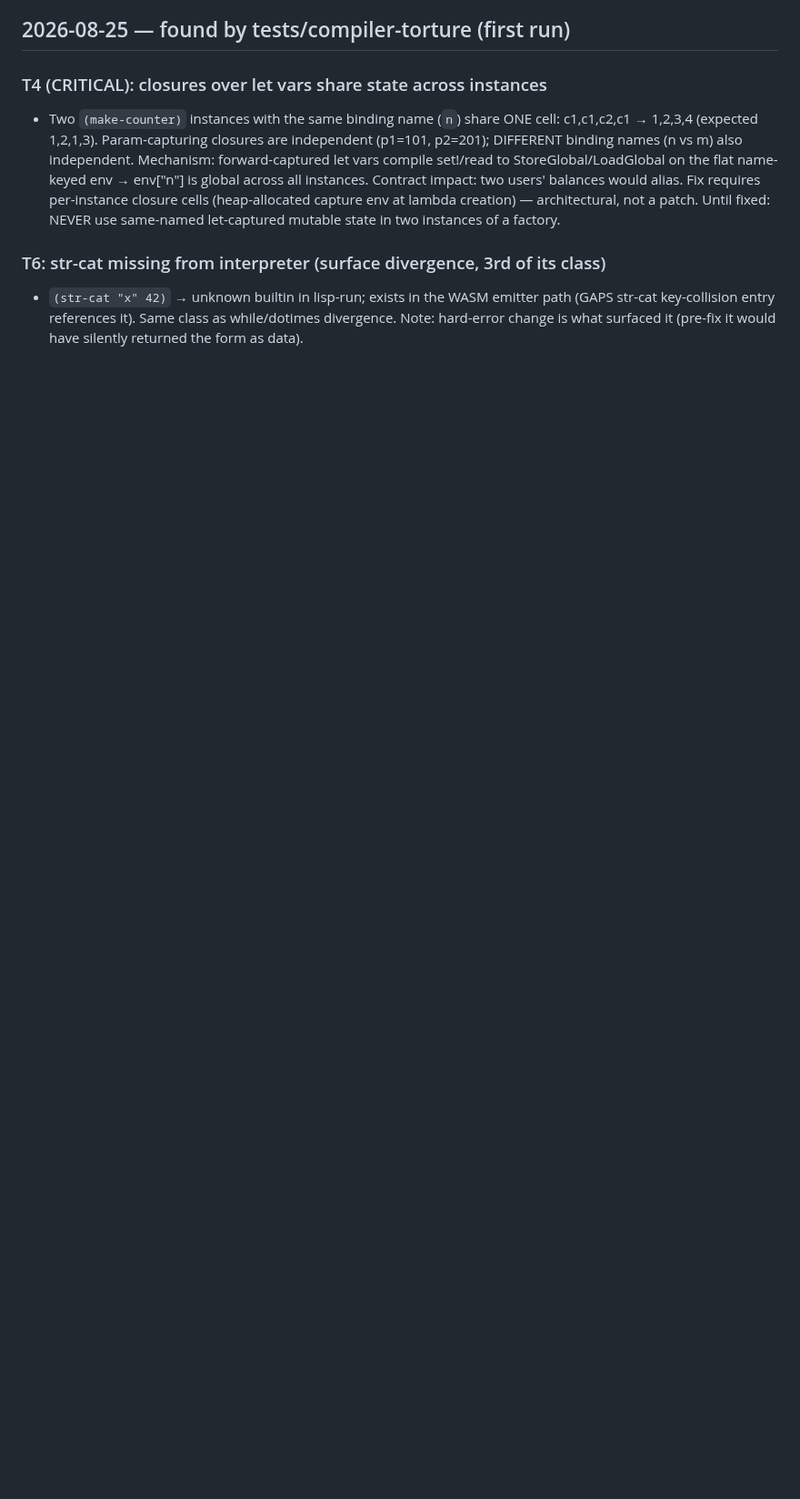
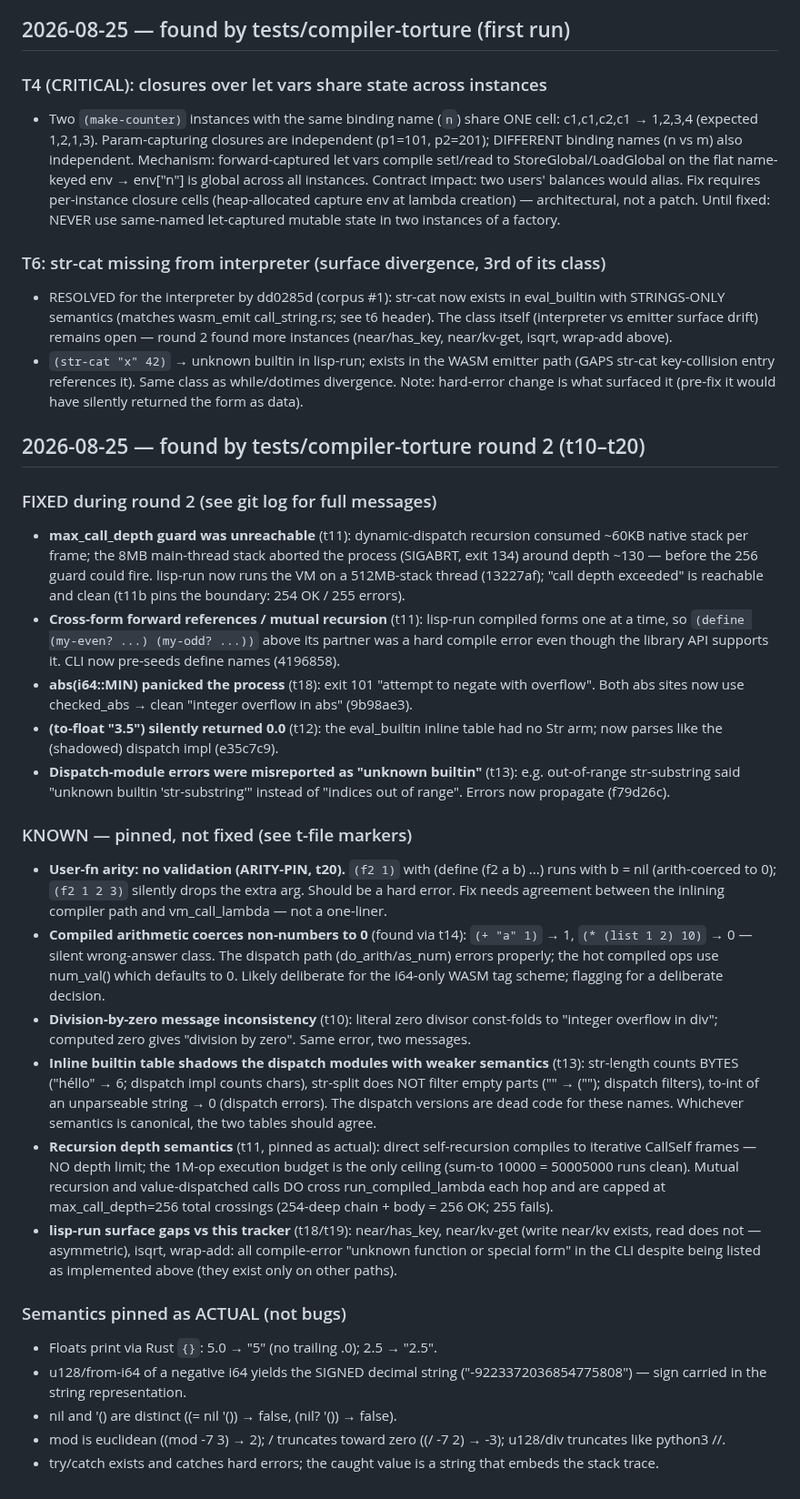
Before and after one commit to Kampouse/lisp-rlm, a Markdown page: GAPS.md, the part around the change. Shown at 91% size. GitHub-like rendering; blank space fills up the shorter version.

Commit message:
docs(GAPS): round-2 torture findings (t10-t20) — 5 fixed, 6 new known pins
Fixed this round: max_call_depth reachability (512MB stack thread),
cross-form forward refs in lisp-run, abs(i64::MIN) panic, to-float string
silently 0, dispatch errors misreported as unknown builtin. New known
pins: user-fn arity (ARITY-PIN), compiled arith nil/str coercion to 0,
div-by-zero message inconsistency, inline-vs-dispatch builtin table
divergence (str-length bytes, str-split unfiltered, lenient to-int),
CallSelf vs call-depth recursion semantics, lisp-run surface gaps
(near/has_key, near/kv-get, isqrt, wrap-add). Also marks round-1 T6
str-cat entry resolved by dd0285d.

```diff
--- a/GAPS.md
+++ b/GAPS.md
@@ -217,7 +217,76 @@ Tagged value scheme (3-bit tag in bottom bits):
   same-named let-captured mutable state in two instances of a factory.
 
 ### T6: str-cat missing from interpreter (surface divergence, 3rd of its class)
+- RESOLVED for the interpreter by dd0285d (corpus #1): str-cat now exists in
+  eval_builtin with STRINGS-ONLY semantics (matches wasm_emit call_string.rs;
+  see t6 header). The class itself (interpreter vs emitter surface drift)
+  remains open — round 2 found more instances (near/has_key, near/kv-get,
+  isqrt, wrap-add above).
 - `(str-cat "x" 42)` → unknown builtin in lisp-run; exists in the WASM
   emitter path (GAPS str-cat key-collision entry references it). Same class
   as while/dotimes divergence. Note: hard-error change is what surfaced it
   (pre-fix it would have silently returned the form as data).
+
+## 2026-08-25 — found by tests/compiler-torture round 2 (t10–t20)
+
+### FIXED during round 2 (see git log for full messages)
+- **max_call_depth guard was unreachable** (t11): dynamic-dispatch recursion
+  consumed ~60KB native stack per frame; the 8MB main-thread stack aborted
+  the process (SIGABRT, exit 134) around depth ~130 — before the 256 guard
+  could fire. lisp-run now runs the VM on a 512MB-stack thread (13227af);
+  "call depth exceeded" is reachable and clean (t11b pins the boundary:
+  254 OK / 255 errors).
+- **Cross-form forward references / mutual recursion** (t11): lisp-run
+  compiled forms one at a time, so `(define (my-even? ...) (my-odd? ...))`
+  above its partner was a hard compile error even though the library API
+  supports it. CLI now pre-seeds define names (4196858).
+- **abs(i64::MIN) panicked the process** (t18): exit 101 "attempt to negate
+  with overflow". Both abs sites now use checked_abs → clean
+  "integer overflow in abs" (9b98ae3).
+- **(to-float "3.5") silently returned 0.0** (t12): the eval_builtin inline
+  table had no Str arm; now parses like the (shadowed) dispatch impl
+  (e35c7c9).
+- **Dispatch-module errors were misreported as "unknown builtin"** (t13):
+  e.g. out-of-range str-substring said "unknown builtin 'str-substring'"
+  instead of "indices out of range". Errors now propagate (f79d26c).
+
+### KNOWN — pinned, not fixed (see t-file markers)
+- **User-fn arity: no validation (ARITY-PIN, t20).** `(f2 1)` with
+  (define (f2 a b) ...) runs with b = nil (arith-coerced to 0); `(f2 1 2 3)`
+  silently drops the extra arg. Should be a hard error. Fix needs agreement
+  between the inlining compiler path and vm_call_lambda — not a one-liner.
+- **Compiled arithmetic coerces non-numbers to 0** (found via t14):
+  `(+ "a" 1)` → 1, `(* (list 1 2) 10)` → 0 — silent wrong-answer class. The
+  dispatch path (do_arith/as_num) errors properly; the hot compiled ops use
+  num_val() which defaults to 0. Likely deliberate for the i64-only WASM tag
+  scheme; flagging for a deliberate decision.
+- **Division-by-zero message inconsistency** (t10): literal zero divisor
+  const-folds to "integer overflow in div"; computed zero gives
+  "division by zero". Same error, two messages.
+- **Inline builtin table shadows the dispatch modules with weaker
+  semantics** (t13): str-length counts BYTES ("héllo" → 6; dispatch impl
+  counts chars), str-split does NOT filter empty parts ("" → (""); dispatch
+  filters), to-int of an unparseable string → 0 (dispatch errors). The
+  dispatch versions are dead code for these names. Whichever semantics is
+  canonical, the two tables should agree.
+- **Recursion depth semantics** (t11, pinned as actual): direct
+  self-recursion compiles to iterative CallSelf frames — NO depth limit;
+  the 1M-op execution budget is the only ceiling (sum-to 10000 = 50005000
+  runs clean). Mutual recursion and value-dispatched calls DO cross
+  run_compiled_lambda each hop and are capped at max_call_depth=256 total
+  crossings (254-deep chain + body = 256 OK; 255 fails).
+- **lisp-run surface gaps vs this tracker** (t18/t19): near/has_key,
+  near/kv-get (write near/kv exists, read does not — asymmetric),
+  isqrt, wrap-add: all compile-error "unknown function or special form"
+  in the CLI despite being listed as implemented above (they exist only on
+  other paths).
+
+### Semantics pinned as ACTUAL (not bugs)
+- Floats print via Rust `{}`: 5.0 → "5" (no trailing .0); 2.5 → "2.5".
+- u128/from-i64 of a negative i64 yields the SIGNED decimal string
+  ("-9223372036854775808") — sign carried in the string representation.
+- nil and '() are distinct ((= nil '()) → false, (nil? '()) → false).
+- mod is euclidean ((mod -7 3) → 2); / truncates toward zero ((/ -7 2) → -3);
+  u128/div truncates like python3 //.
+- try/catch exists and catches hard errors; the caught value is a string
+  that embeds the stack trace.
```
